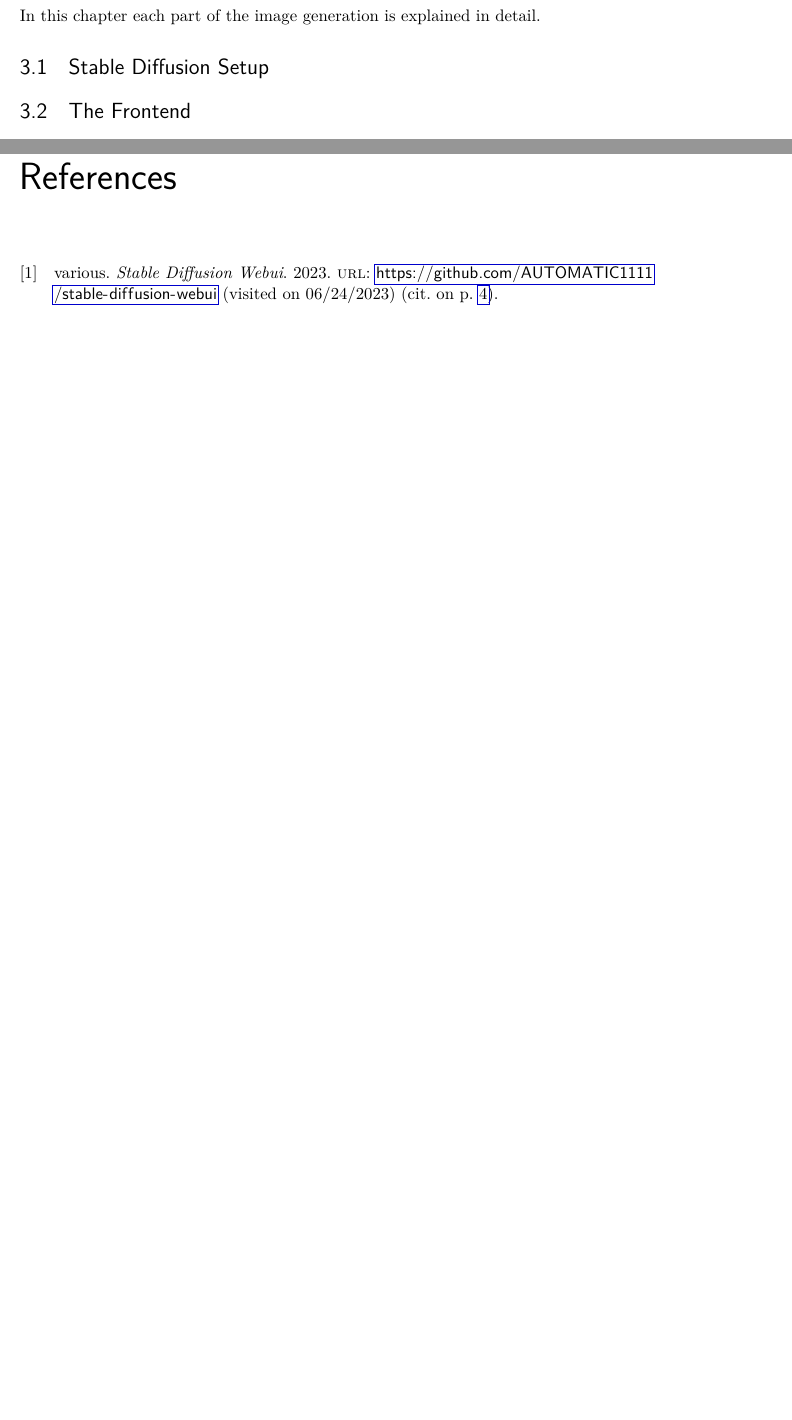
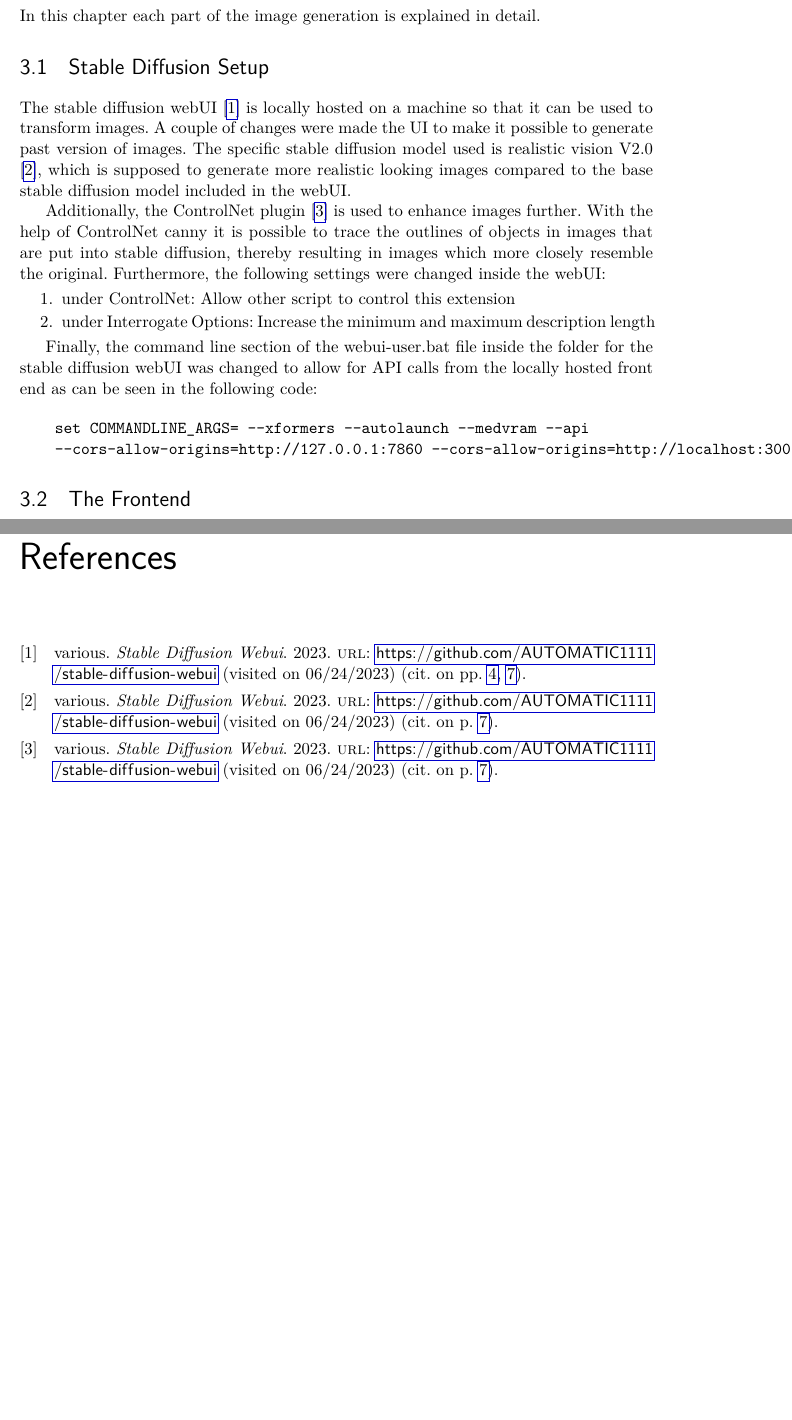
Before and after one commit to GoodVibezOnly/TimeTravelWeb_Next, a LaTeX document (ProjectReport/main.tex, which reads ProjectReport/references.bib): two parts of pages 7 and 9 of 9, joined at a grey line, cut so that both start at the same text, the shorter picture padded with empty space. Compiled offline with pdfLaTeX.

Commit message:
added section about stable diff setup

```diff
--- a/ProjectReport/main.tex
+++ b/ProjectReport/main.tex
@@ -91,6 +91,22 @@ When both the stable diffusion webUI and the web based frontend are locally host
 In this chapter each part of the image generation is explained in detail.
 
 \section{Stable Diffusion Setup}
+The stable diffusion webUI \cite{webui} is locally hosted on a machine so that it can be used to transform images. A couple of changes were made the UI to make it possible to generate past version of images.
+The specific stable diffusion model used is realistic vision V2.0 \cite{realisticVision}, which is supposed to generate more realistic looking images compared to the base stable diffusion model included in the webUI.
+
+Additionally, the ControlNet plugin \cite{controllNet} is used to enhance images further. With the help of ControlNet canny it is possible to trace the outlines of objects in images that are put into stable diffusion, thereby resulting in images which more closely resemble the original.
+Furthermore, the following settings were changed inside the webUI:
+\begin{enumerate}
+    \item under ControlNet: Allow other script to control this extension
+    \item under Interrogate Options: Increase the minimum and maximum description length
+\end{enumerate}
+
+Finally, the command line section of the webui-user.bat file inside the folder for the stable diffusion webUI was changed to allow for API calls from the locally hosted front end as can be seen in the following code:
+
+\begin{verbatim}
+    set COMMANDLINE_ARGS= --xformers --autolaunch --medvram --api
+    --cors-allow-origins=http://127.0.0.1:7860 --cors-allow-origins=http://localhost:3000
+\end{verbatim}
 
 \section{The Frontend}
 Give a well-structured description of the architecture and the technical design
--- a/ProjectReport/references.bib
+++ b/ProjectReport/references.bib
@@ -9,0 +14 @@
+	url={https://github.com/AUTOMATIC1111/stable-diffusion-webui},
```
Also changed, not shown: ProjectReport/main.bbl, ProjectReport/main.pdf, ProjectReport/references.bib (15 more changed lines).
